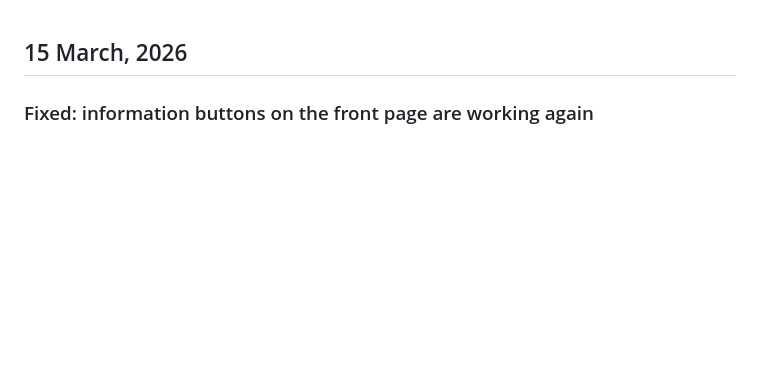
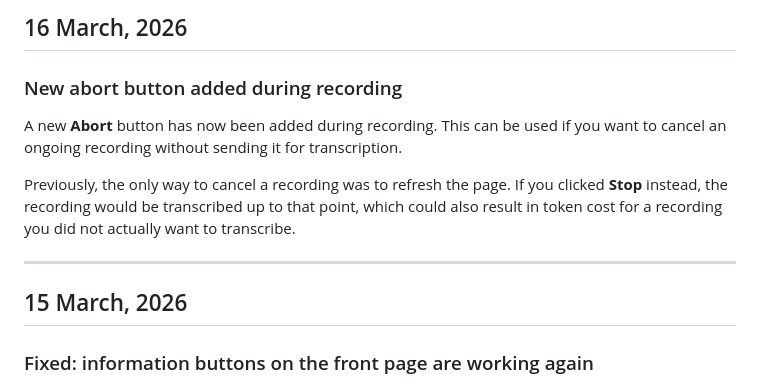
Before and after one commit to Scottyboa/Whisper-dev, a Markdown page: Nyheter_EN.md, the part around the change. Rendered like a GitHub page; blank space fills up the shorter version.

```diff
--- a/Nyheter_EN.md
+++ b/Nyheter_EN.md
@@ -1,3 +1,13 @@
+## 16 March, 2026
+
+### New abort button added during recording
+
+A new **Abort** button has now been added during recording. This can be used if you want to cancel an ongoing recording without sending it for transcription.
+
+Previously, the only way to cancel a recording was to refresh the page. If you clicked **Stop** instead, the recording would be transcribed up to that point, which could also result in token cost for a recording you did not actually want to transcribe.
+
+---
+
 ## 15 March, 2026
 
 ### Fixed: information buttons on the front page are working again
```
